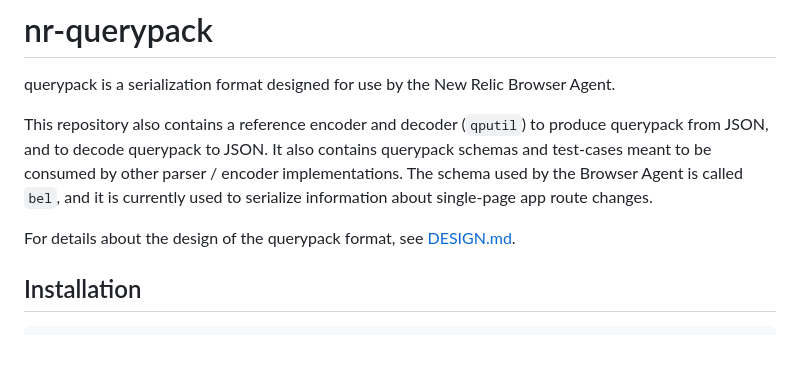
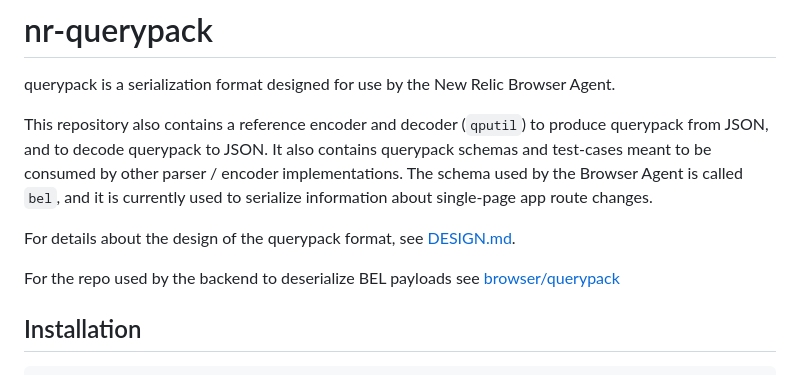
Before and after one commit to newrelic/nr-querypack, a Markdown page: README.md, the part around the change. Rendered like a GitHub page; blank space fills up the shorter version.

Commit message:
Update README.md (#13)

```diff
--- a/README.md
+++ b/README.md
@@ -7,6 +7,8 @@ querypack is a serialization format designed for use by the New Relic Browser Ag
 This repository also contains a reference encoder and decoder (`qputil`) to produce querypack from JSON, and to decode querypack to JSON. It also contains querypack schemas and test-cases meant to be consumed by other parser / encoder implementations. The schema used by the Browser Agent is called `bel`, and it is currently used to serialize information about single-page app route changes.
 
 For details about the design of the querypack format, see [DESIGN.md](DESIGN.md).
+
+For the repo used by the backend to deserialize BEL payloads see [browser/querypack](https://source.datanerd.us/browser/querypack)
 
 ## Installation
 
```
